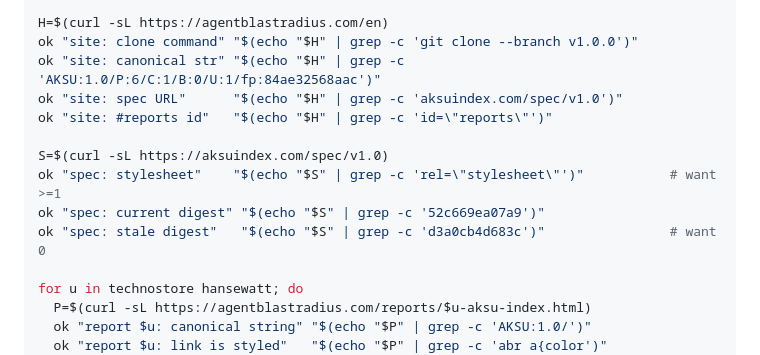
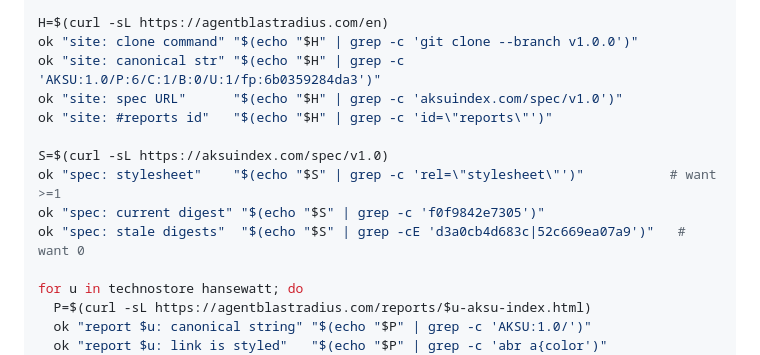
Before and after one commit to aksumustafa1625/agent-blast-radius, a Markdown page: docs/LAUNCH_CHECKLIST.md, the part around the change. Rendered like a GitHub page.

Commit message:
the launch checklist was checking for the values it just replaced
Its script grepped the live pages for fp:84ae32568aac and the digest
52c669ea07a9 - both correct when it was written this afternoon, both wrong six
hours later, and a pre-flight check that asserts stale values fails loudly at
12:55 on launch morning for no reason.

It now looks for 6b0359284da3 and f0f9842e7305, and its stale-digest line checks
for both retired values rather than one.

FACTS.md keeps 52c669ea07a9 deliberately: that occurrence is the incident record
explaining why the digest moved, not a claim that it is current.

Co-Authored-By: Claude Opus 5 (1M context) <noreply@anthropic.com>

```diff
--- a/docs/LAUNCH_CHECKLIST.md
+++ b/docs/LAUNCH_CHECKLIST.md
@@ -133,14 +133,14 @@ ok "profile README"     "$(curl -s -o /dev/null -w '%{http_code}' https://raw.gi
 
 H=$(curl -sL https://agentblastradius.com/en)
 ok "site: clone command" "$(echo "$H" | grep -c 'git clone --branch v1.0.0')"
-ok "site: canonical str" "$(echo "$H" | grep -c 'AKSU:1.0/P:6/C:1/B:0/U:1/fp:84ae32568aac')"
+ok "site: canonical str" "$(echo "$H" | grep -c 'AKSU:1.0/P:6/C:1/B:0/U:1/fp:6b0359284da3')"
 ok "site: spec URL"      "$(echo "$H" | grep -c 'aksuindex.com/spec/v1.0')"
 ok "site: #reports id"   "$(echo "$H" | grep -c 'id=\"reports\"')"
 
 S=$(curl -sL https://aksuindex.com/spec/v1.0)
 ok "spec: stylesheet"    "$(echo "$S" | grep -c 'rel=\"stylesheet\"')"           # want >=1
-ok "spec: current digest" "$(echo "$S" | grep -c '52c669ea07a9')"
-ok "spec: stale digest"   "$(echo "$S" | grep -c 'd3a0cb4d683c')"                # want 0
+ok "spec: current digest" "$(echo "$S" | grep -c 'f0f9842e7305')"
+ok "spec: stale digests"  "$(echo "$S" | grep -cE 'd3a0cb4d683c|52c669ea07a9')"   # want 0
 
 for u in technostore hansewatt; do
   P=$(curl -sL https://agentblastradius.com/reports/$u-aksu-index.html)
```
